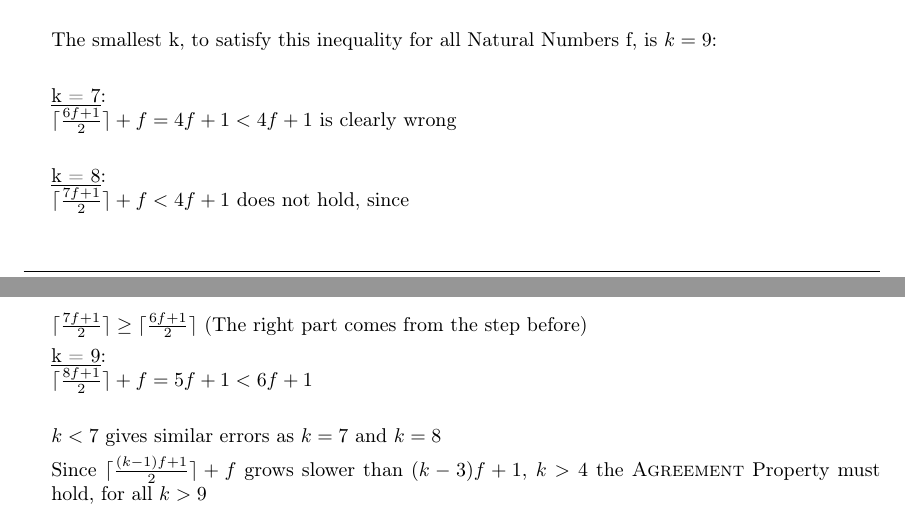
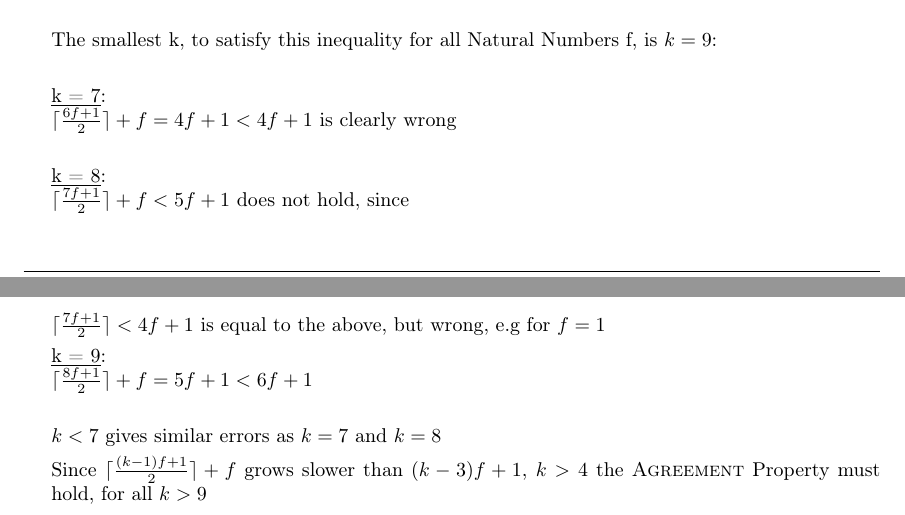
Before and after one commit to pascalgerig/distributed_algorithms, a LaTeX problem sheet (exercise/10/gerig_pascal_10.tex): two parts of pages 1 and 2 of 2, joined at a grey line, cut so that both start at the same text. Compiled offline with pdfLaTeX.

Commit message:
minor fix in proof of part c)

```diff
--- a/exercise/10/gerig_pascal_10.tex
+++ b/exercise/10/gerig_pascal_10.tex
@@ -78,9 +78,9 @@
         $\lceil  \frac{6f + 1}{2} \rceil + f = 4f + 1 < 4f + 1$ is clearly wrong\\
 
         \underline{k = 8}:\\
-        $\lceil  \frac{7f + 1}{2} \rceil + f < 4f + 1$ does not hold, since\\
+        $\lceil  \frac{7f + 1}{2} \rceil + f < 5f + 1$ does not hold, since\\
 
-        $\lceil  \frac{7f + 1}{2} \rceil \geq \lceil  \frac{6f + 1}{2} \rceil$ (The right part comes from the step before)
+        $\lceil  \frac{7f + 1}{2} \rceil < 4f + 1$ is equal to the above, but wrong, e.g for $f = 1$
 
         \underline{k = 9}:\\
         $\lceil  \frac{8f + 1}{2} \rceil + f = 5f + 1 < 6f + 1$\\
```
